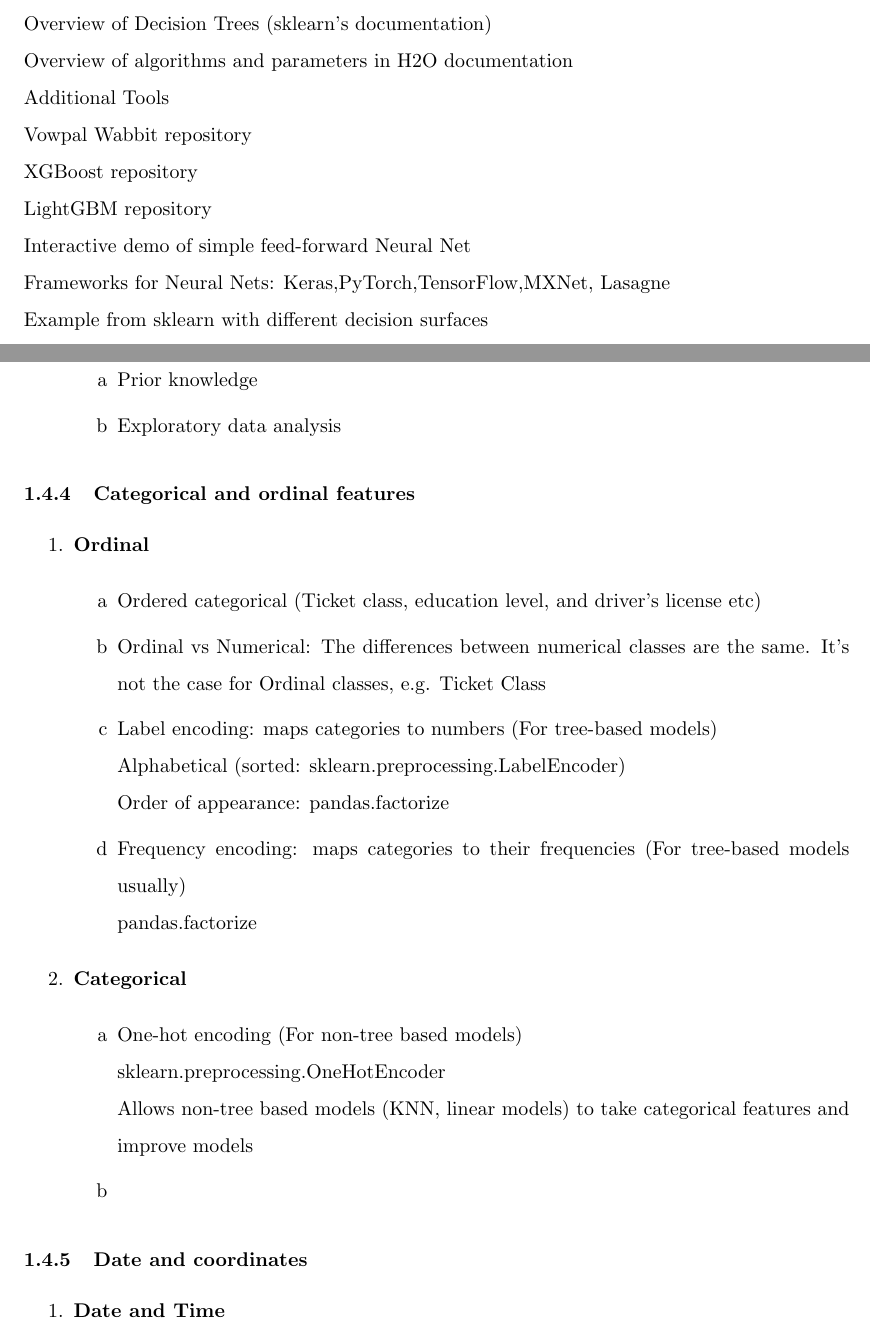
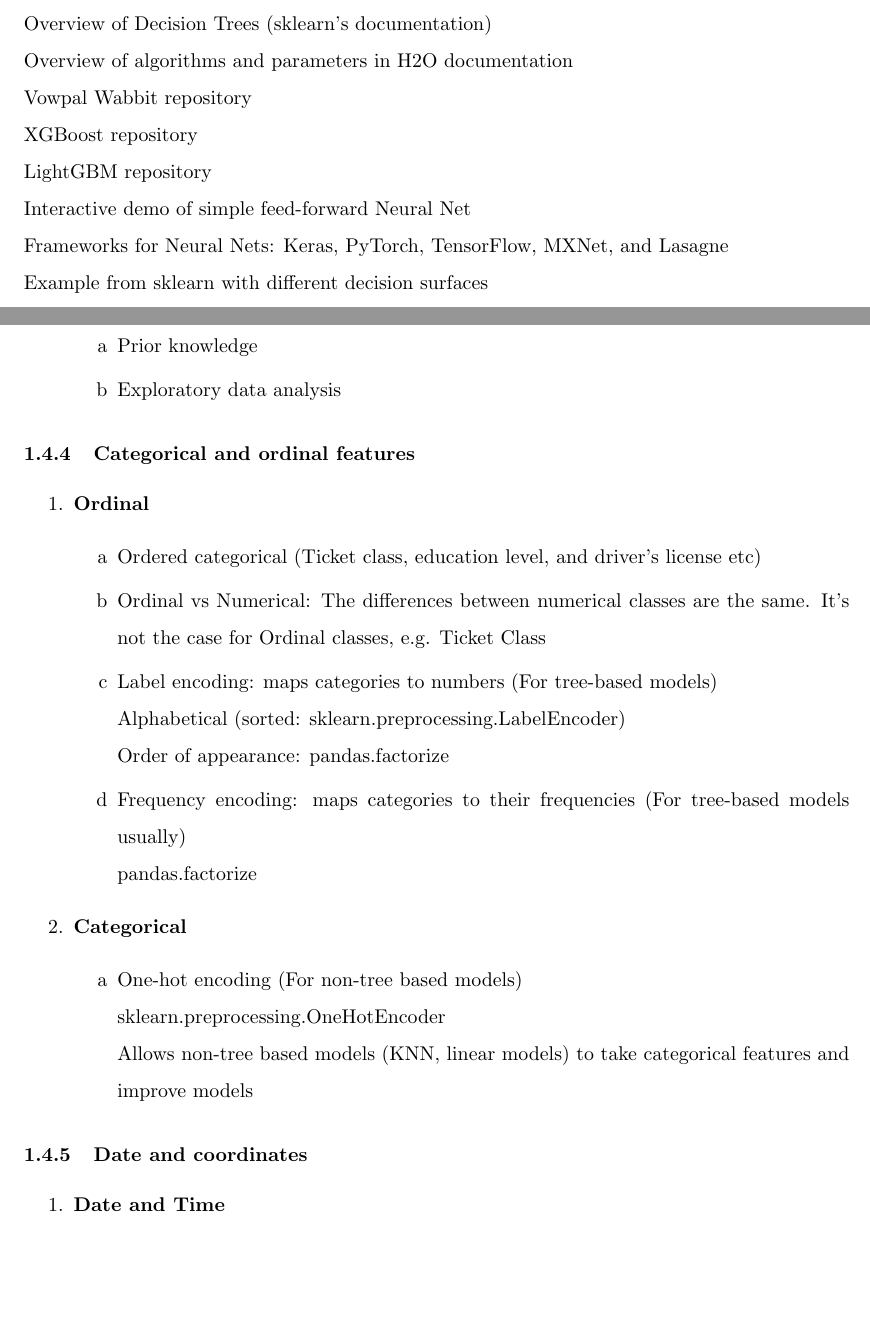
Before and after one commit to dujm/kaggle_coursera, a LaTeX document (CourseNote_Win_Kaggle.tex): two parts of pages 3 and 5 of 19, joined at a grey line, cut so that both start at the same text, the shorter picture padded with empty space. Compiled offline with pdfLaTeX.

Commit message:
update notes

```diff
--- a/CourseNote_Win_Kaggle.tex
+++ b/CourseNote_Win_Kaggle.tex
@@ -76,12 +76,11 @@
 \\Overview of Linear Models (sklearn's documentation)
 \\Overview of Decision Trees (sklearn's documentation)
 \\Overview of algorithms and parameters in H2O documentation
-\\Additional Tools
 \\Vowpal Wabbit repository
 \\XGBoost repository
 \\LightGBM repository
 \\Interactive demo of simple feed-forward Neural Net
-\\Frameworks for Neural Nets: Keras,PyTorch,TensorFlow,MXNet, Lasagne
+\\Frameworks for Neural Nets: Keras, PyTorch, TensorFlow, MXNet, and Lasagne
 \\Example from sklearn with different decision surfaces
 \\Arbitrary order factorization machines
 
@@ -168,9 +167,7 @@
                    %\\\indent pandas.get_dummies%
         \\\indent sklearn.preprocessing.OneHotEncoder
         \\\indent Allows non-tree based models (KNN, linear models) to take categorical features and improve models
-
-      \item
-    \end{enumerate}
+        \end{enumerate}
 %%%
   \end{enumerate}
 %%
```
Also changed, not shown: CourseNote_Win_Kaggle.pdf, CourseNote_Win_Kaggle.tex (6 more changed lines).
